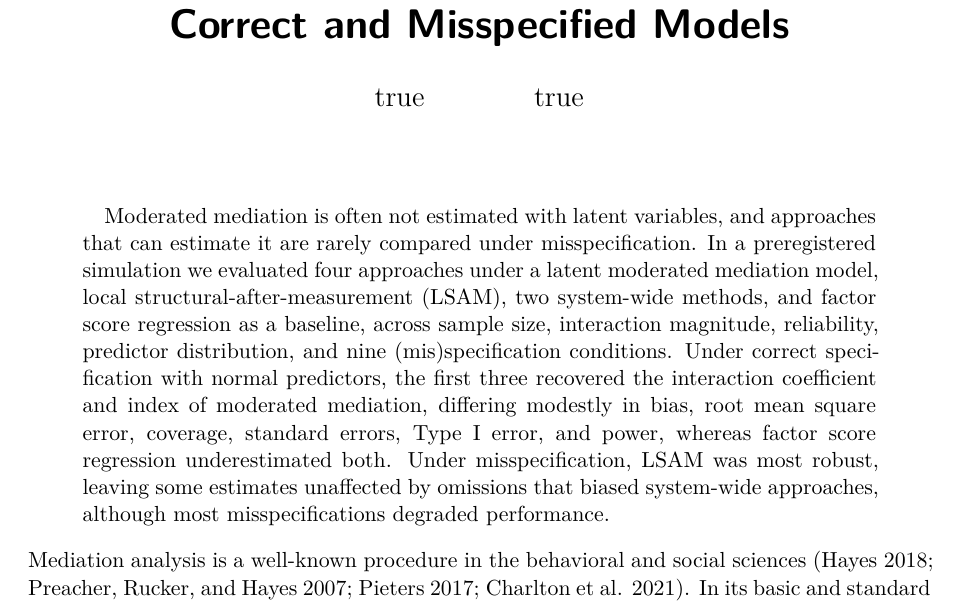
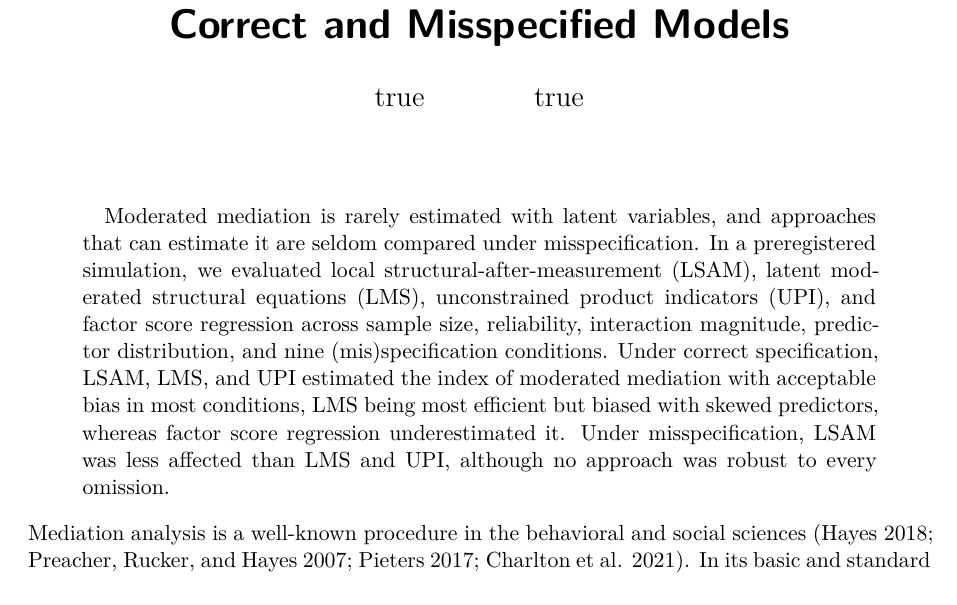
Before and after one commit to felipelfv/simulation_modmid, a Quarto document (manuscript/article.qmd): part of page 1 of 24, cut so that both start at the same text. Rendered offline with R 4.5, knitr and Pandoc in place of Quarto, then LaTeX, with nearby package versions; drawn as R Markdown's standard PDF in place of the format the file asks for.

Commit message:
shorten abstract to 105 words and align it with the discussion

```diff
--- a/manuscript/article.qmd
+++ b/manuscript/article.qmd
@@ -58,20 +58,18 @@ author-note:
     for the helpful comments and discussions."
 
 abstract: |
-  Moderated mediation is often not estimated with latent variables, and
-  approaches that can estimate it are rarely compared under misspecification.
-  In a preregistered simulation we evaluated four approaches under a latent
-  moderated mediation model, local structural-after-measurement (LSAM),
-  two system-wide methods, and factor score regression as a baseline, across
-  sample size, interaction magnitude, reliability, predictor distribution, and
-  nine (mis)specification conditions. Under correct specification with normal
-  predictors, the first three recovered the interaction coefficient and index
-  of moderated mediation, differing modestly in bias, root mean square error,
-  coverage, standard errors, Type I error, and power, whereas factor score
-  regression underestimated both.
-  Under misspecification, LSAM was most robust, leaving some estimates
-  unaffected by omissions that biased system-wide approaches, although most
-  misspecifications degraded performance.
+  Moderated mediation is rarely estimated with latent variables, and
+  approaches that can estimate it are seldom compared under misspecification.
+  In a preregistered simulation, we evaluated local
+  structural-after-measurement (LSAM), latent moderated structural equations
+  (LMS), unconstrained product indicators (UPI), and factor score regression
+  across sample size, reliability, interaction magnitude, predictor
+  distribution, and nine (mis)specification conditions. Under correct
+  specification, LSAM, LMS, and UPI estimated the index of moderated mediation
+  with acceptable bias in most conditions, LMS being most efficient but biased
+  with skewed predictors, whereas factor score regression underestimated it.
+  Under misspecification, LSAM was less affected than LMS and UPI, although no
+  approach was robust to every omission.
 
 keywords: [moderated mediation, structural equation modeling, latent interaction, measurement error, model misspecification]
 
```
